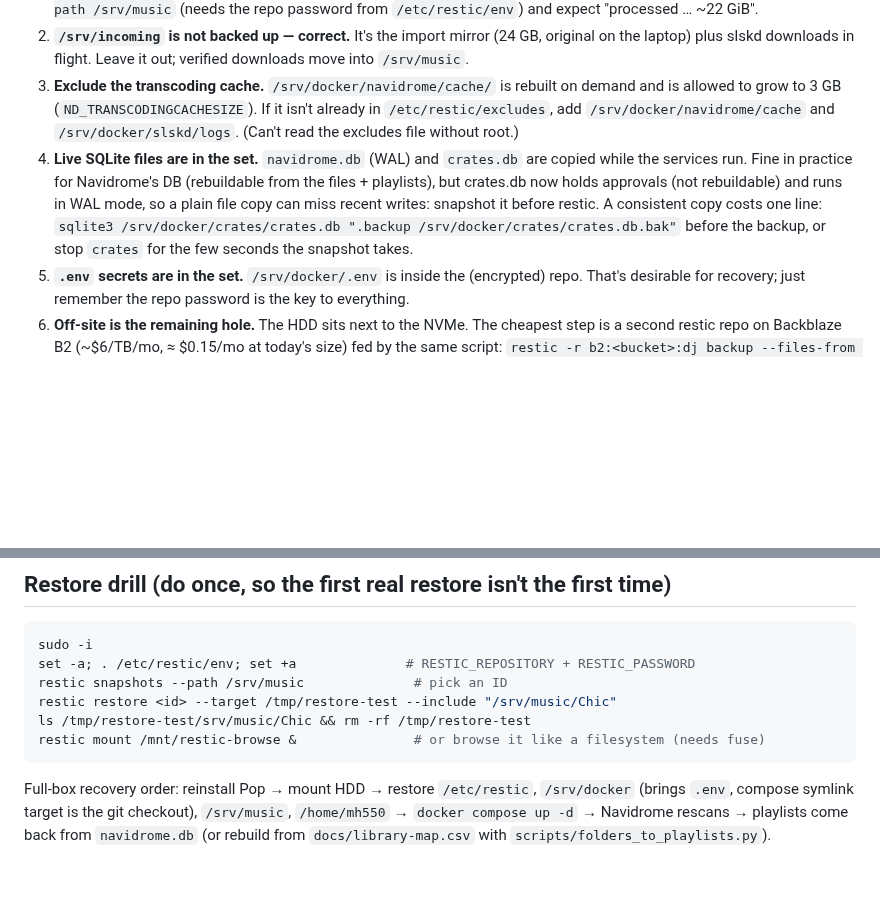
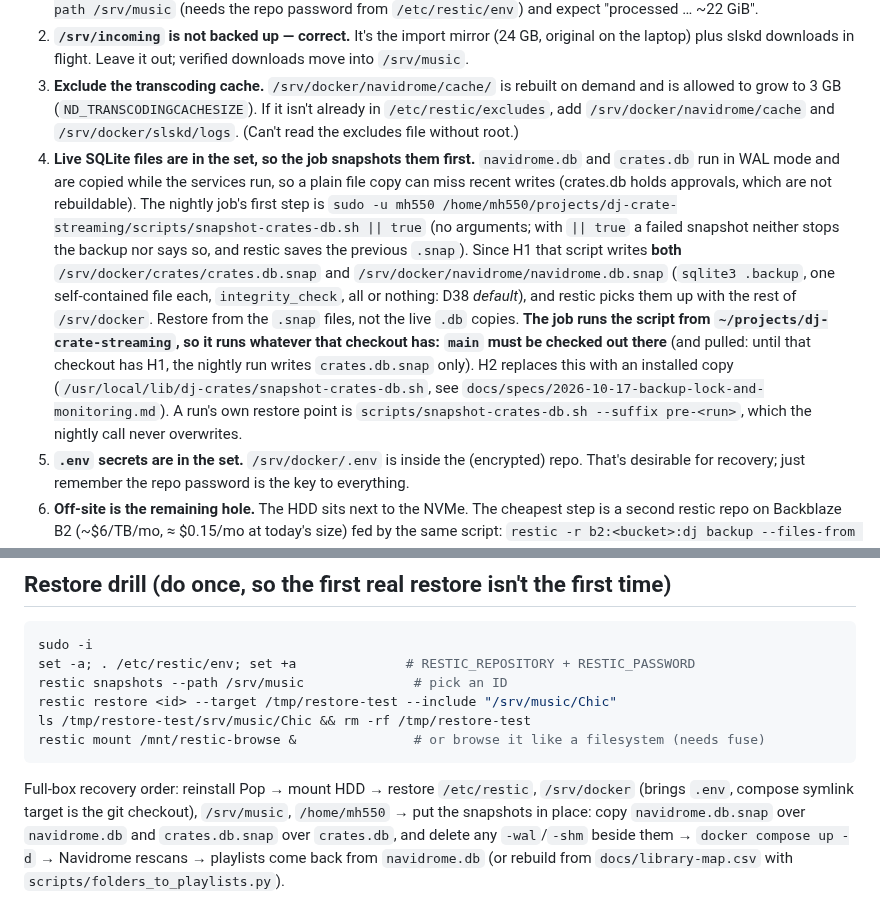
Before and after one commit to mh550/dj-crate-streaming, a Markdown page: docs/backup-plan.md, 2 parts joined by grey strips. Rendered like a GitHub page; blank space fills up the shorter version.

Commit message:
H1-04: docs/backup-plan.md — the nightly snapshot covers navidrome.db too, runs from ~/projects/dj-crate-streaming (main must be checked out there), || true hides failures; recovery puts the .snap files in place

````diff
--- a/docs/backup-plan.md
+++ b/docs/backup-plan.md
@@ -29,11 +29,19 @@ is **done**, and `/srv/music` + `/srv/docker` are in it.
 3. **Exclude the transcoding cache.** `/srv/docker/navidrome/cache/` is rebuilt on demand and is allowed
    to grow to 3 GB (`ND_TRANSCODINGCACHESIZE`). If it isn't already in `/etc/restic/excludes`, add
    `/srv/docker/navidrome/cache` and `/srv/docker/slskd/logs`. (Can't read the excludes file without root.)
-4. **Live SQLite files are in the set.** `navidrome.db` (WAL) and `crates.db` are copied while the services
-   run. Fine in practice for Navidrome's DB (rebuildable from the files + playlists), but crates.db
-   now holds approvals (not rebuildable) and runs in WAL mode, so a plain file copy can miss recent writes:
-   snapshot it before restic. A consistent copy costs one line: `sqlite3 /srv/docker/crates/crates.db ".backup /srv/docker/crates/crates.db.bak"`
-   before the backup, or stop `crates` for the few seconds the snapshot takes.
+4. **Live SQLite files are in the set, so the job snapshots them first.** `navidrome.db` and `crates.db` run in WAL
+   mode and are copied while the services run, so a plain file copy can miss recent writes (crates.db holds
+   approvals, which are not rebuildable). The nightly job's first step is
+   `sudo -u mh550 /home/mh550/projects/dj-crate-streaming/scripts/snapshot-crates-db.sh || true` (no arguments;
+   with `|| true` a failed snapshot neither stops the backup nor says so, and restic saves the previous `.snap`).
+   Since H1 that script writes **both** `/srv/docker/crates/crates.db.snap` and `/srv/docker/navidrome/navidrome.db.snap`
+   (`sqlite3 .backup`, one self-contained file each, `integrity_check`, all or nothing: D38 *default*), and restic
+   picks them up with the rest of `/srv/docker`. Restore from the `.snap` files, not the live `.db` copies.
+   **The job runs the script from `~/projects/dj-crate-streaming`, so it runs whatever that checkout has: `main`
+   must be checked out there** (and pulled: until that checkout has H1, the nightly run writes `crates.db.snap`
+   only). H2 replaces this with an installed copy (`/usr/local/lib/dj-crates/snapshot-crates-db.sh`, see
+   `docs/specs/2026-10-17-backup-lock-and-monitoring.md`). A run's own restore point is
+   `scripts/snapshot-crates-db.sh --suffix pre-<run>`, which the nightly call never overwrites.
 5. **`.env` secrets are in the set.** `/srv/docker/.env` is inside the (encrypted) repo. That's desirable
    for recovery; just remember the repo password is the key to everything.
 6. **Off-site is the remaining hole.** The HDD sits next to the NVMe. The cheapest step is a second
@@ -53,6 +61,7 @@ restic mount /mnt/restic-browse &               # or browse it like a filesystem
 ```
 
 Full-box recovery order: reinstall Pop → mount HDD → restore `/etc/restic`, `/srv/docker` (brings `.env`,
-compose symlink target is the git checkout), `/srv/music`, `/home/mh550` → `docker compose up -d` →
-Navidrome rescans → playlists come back from `navidrome.db` (or rebuild from
+compose symlink target is the git checkout), `/srv/music`, `/home/mh550` → put the snapshots in place: copy
+`navidrome.db.snap` over `navidrome.db` and `crates.db.snap` over `crates.db`, and delete any `-wal`/`-shm` beside
+them → `docker compose up -d` → Navidrome rescans → playlists come back from `navidrome.db` (or rebuild from
 `docs/library-map.csv` with `scripts/folders_to_playlists.py`).
````
